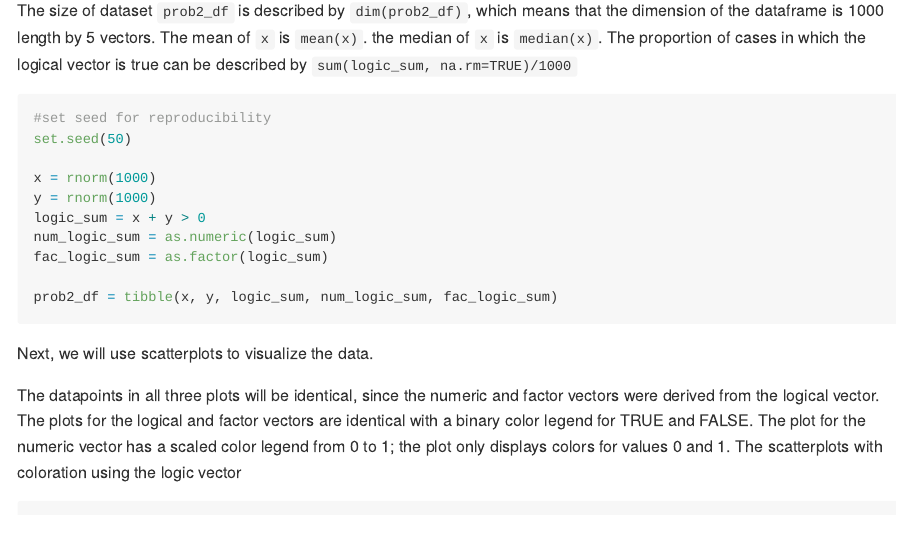
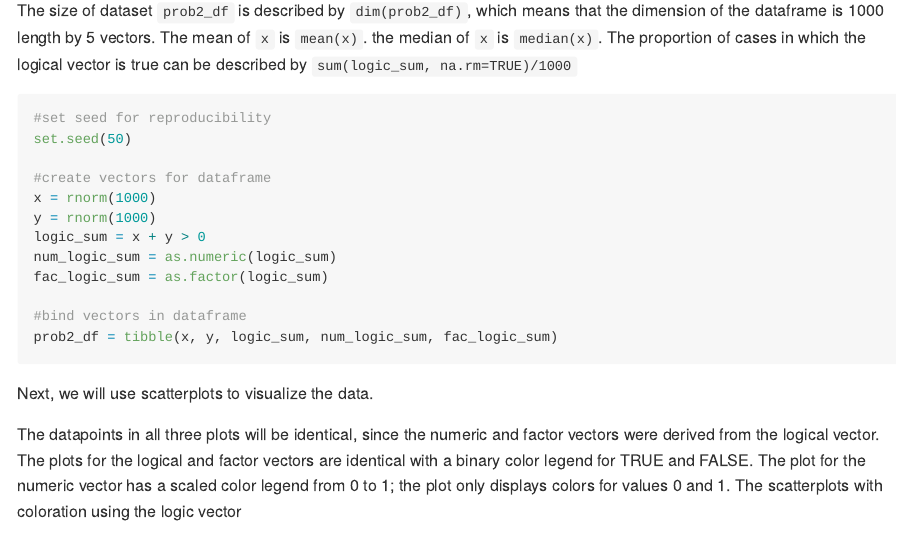
Before and after one commit to joykuzco/p8105_hw1_jh4054, an R Markdown document (p8105_HW1_jh4054.Rmd): the page in a window 1100 px wide, from 2470 px down. The pictures show the output file p8105_HW1_jh4054.md that the author committed with the source, drawn offline in the style of GitHub; long lines of code are wrapped.

Commit message:
Fix chunk descriptions

````diff
--- a/p8105_HW1_jh4054.Rmd
+++ b/p8105_HW1_jh4054.Rmd
@@ -84,12 +84,14 @@ The proportion of cases in which the logical vector is true can be described by
 #set seed for reproducibility
 set.seed(50)
 
+#create vectors for dataframe
 x = rnorm(1000)
 y = rnorm(1000)
 logic_sum = x + y > 0
 num_logic_sum = as.numeric(logic_sum)
 fac_logic_sum = as.factor(logic_sum)
 
+#bind vectors in dataframe
 prob2_df = tibble(x, y, logic_sum, num_logic_sum, fac_logic_sum)
 ```
 
````
Also changed, not shown: p8105_HW1_jh4054.md.
